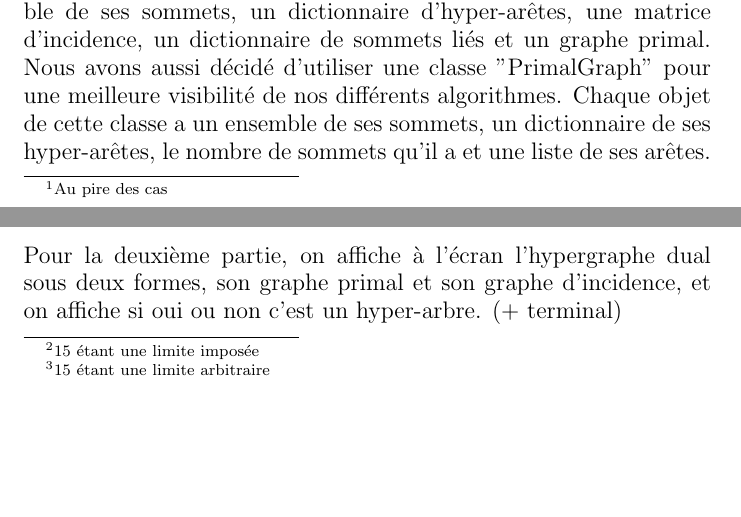
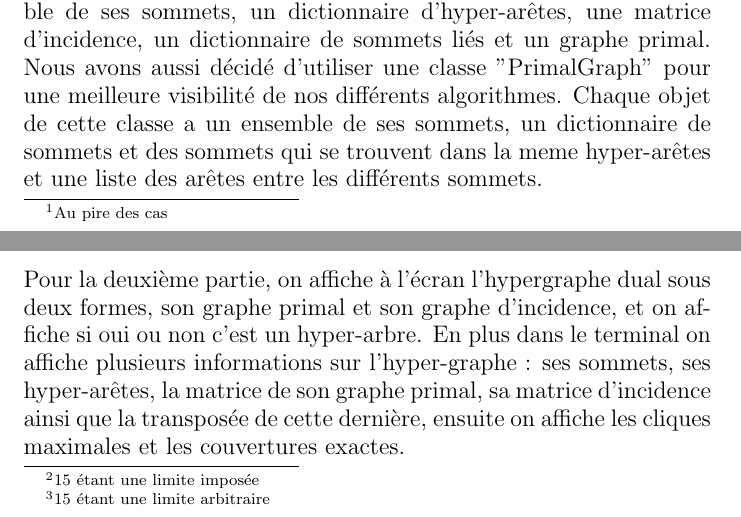
Before and after one commit to MaxouSenpai/Algo2-Projet1, a LaTeX document (Rapport.tex): two parts of pages 4 and 8 of 9, joined at a grey line, cut so that both start at the same text, the shorter picture padded with empty space. Compiled offline with pdfLaTeX.

Commit message:
Is it the last commit?

```diff
--- a/Rapport.tex
+++ b/Rapport.tex
@@ -104,7 +104,7 @@ Ce projet a pour but de mettre en pratique des concepts sur les graphes vus au c
 
 	\subsection{Choix d'implémentation}
 	Pour stocker l'hyper-graphe nous avons décidé d'utiliser une classe nommée "Hypergraph". Chaque objet de cette classe a un ensemble de ses sommets, un dictionnaire d'hyper-arêtes, une matrice d'incidence, un dictionnaire de sommets liés et un graphe primal.
-	Nous avons aussi décidé d'utiliser une classe "PrimalGraph" pour une meilleure visibilité de nos différents algorithmes. Chaque objet de cette classe a un ensemble de ses sommets, un dictionnaire de ses hyper-arêtes, le nombre de sommets qu'il a et une liste de ses arêtes.
+	Nous avons aussi décidé d'utiliser une classe "PrimalGraph" pour une meilleure visibilité de nos différents algorithmes. Chaque objet de cette classe a un ensemble de ses sommets, un dictionnaire de sommets et des sommets qui se trouvent dans la meme hyper-arêtes  et une liste des arêtes entre les différents sommets.
 
 	\subsection{Algorithmes}
 
@@ -245,7 +244,7 @@ NP (complexity)
 	On crée d'abord l'ensemble de n sommets\footnote{15 étant une limite imposée}, n pouvant aller de 1 à 15, ensuite on détermine le nombre m d'hyper-arêtes\footnote{15 étant une limite arbitraire}, m pouvant aller de 0 à $\min(2^n-1,15)$. Après pour chaque hyper-arête on détermine quels sommets y sont liés, chaque sommet a 50\% de chance d'appartenir à cette hyper-arête. Une verification est faite pour ne pas avoir deux hyper-arêtes les mêmes.
 
 \section{Interface graphique}
-	Pour la première partie du projet, on affiche à l'écran tous les noeuds de l'arbre de départ. Les noeuds faisant partie du sous-arbre de poids maximum seront colorés en rouge et les autres seront colorés en gris.\\\ \\\ Pour la deuxième partie, on affiche à l'écran l'hypergraphe dual sous deux formes, son graphe primal et son graphe d'incidence, et on affiche si oui ou non c'est un hyper-arbre. (+ terminal)
+	Pour la première partie du projet, on affiche à l'écran tous les noeuds de l'arbre de départ. Les noeuds faisant partie du sous-arbre de poids maximum seront colorés en rouge et les autres seront colorés en gris.\\\ \\\ Pour la deuxième partie, on affiche à l'écran l'hypergraphe dual sous deux formes, son graphe primal et son graphe d'incidence, et on affiche si oui ou non c'est un hyper-arbre. En plus dans le terminal on affiche plusieurs informations sur l'hyper-graphe : ses sommets, ses hyper-arêtes, la matrice de son graphe primal, sa matrice d'incidence ainsi que la transposée de cette dernière, ensuite on affiche les cliques maximales et les couvertures exactes.
 
 \section{Librairies utilisées}
 
```
Also changed, not shown: Rapport.pdf, Rapport.tex (3 more changed lines).
